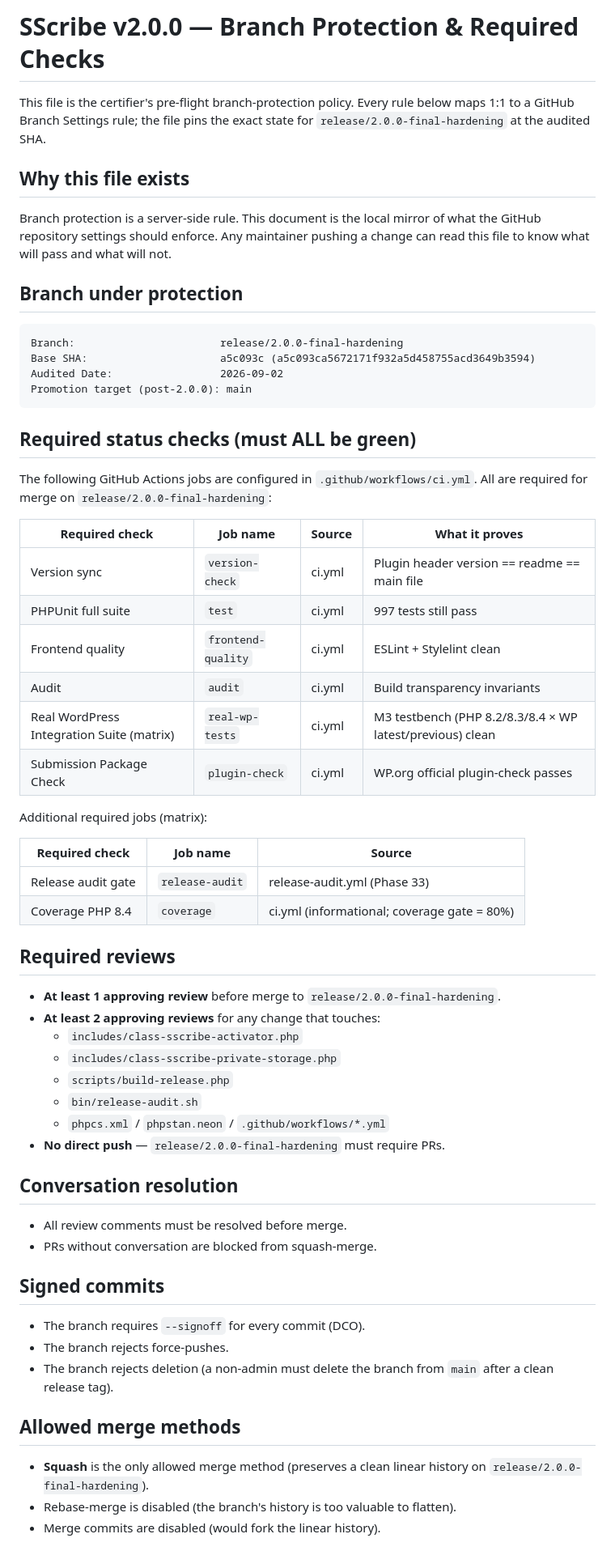
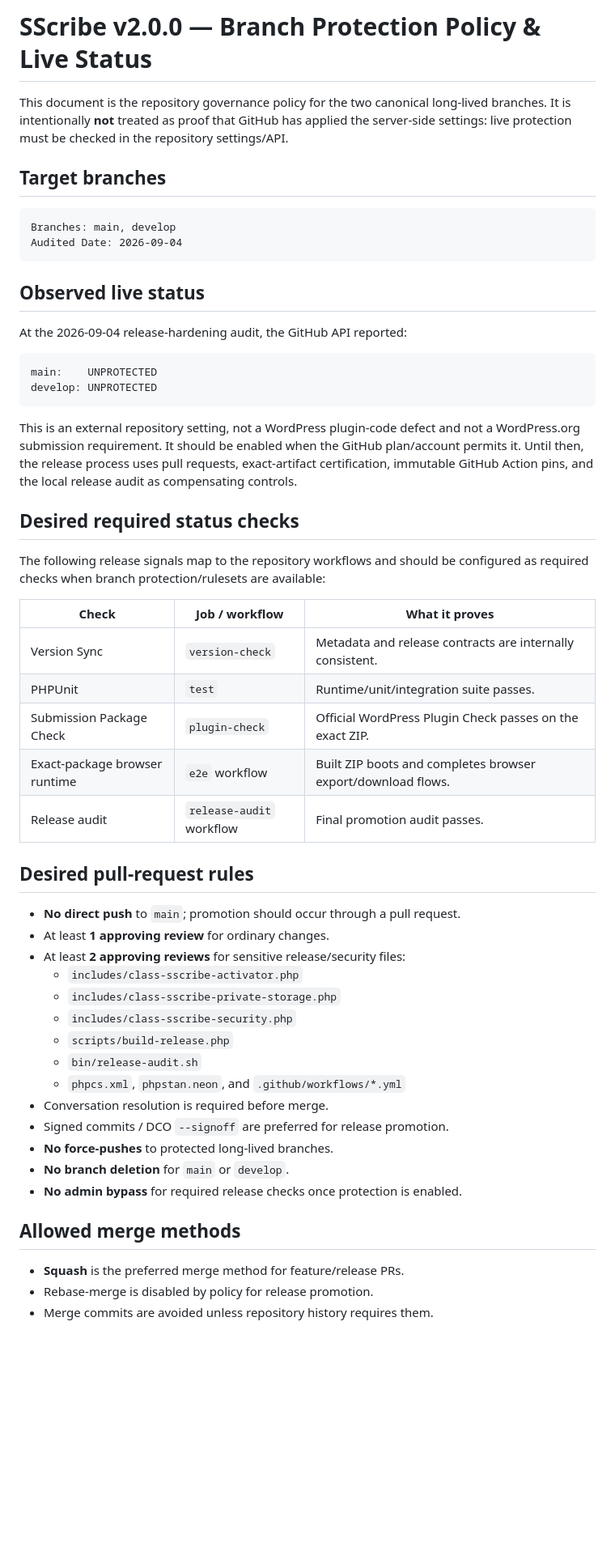
Before and after one commit to SimplixInnovations/sscribe-export-site-pages, a Markdown page: docs/BRANCH_PROTECTION_v2.0.0.md, the part around one of its changes. Shown at 81% size. Rendered like a GitHub page; blank space fills up the shorter version.

Commit message:
docs(governance): record branch protection truthfully

````diff
--- a/docs/BRANCH_PROTECTION_v2.0.0.md
+++ b/docs/BRANCH_PROTECTION_v2.0.0.md
@@ -1,73 +1,65 @@
-# SScribe v2.0.0 — Branch Protection & Required Checks
+# SScribe v2.0.0 — Branch Protection Policy & Live Status
 
-This file is the certifier's pre-flight branch-protection policy. Every
-rule below maps 1:1 to a GitHub Branch Settings rule; the file pins the
-exact state for `release/2.0.0-final-hardening` at the audited SHA.
+This document is the repository governance policy for the two canonical
+long-lived branches. It is intentionally **not** treated as proof that GitHub
+has applied the server-side settings: live protection must be checked in the
+repository settings/API.
 
-## Why this file exists
-
-Branch protection is a server-side rule. This document is the local
-mirror of what the GitHub repository settings should enforce. Any
-maintainer pushing a change can read this file to know what will pass
-and what will not.
-
-## Branch under protection
+## Target branches
 
 ```
-Branch:                       release/2.0.0-final-hardening
-Base SHA:                     a5c093c (a5c093ca5672171f932a5d458755acd3649b3594)
-Audited Date:                 2026-09-02
-Promotion target (post-2.0.0): main
+Branches: main, develop
+Audited Date: 2026-09-04
 ```
 
-## Required status checks (must ALL be green)
+## Observed live status
 
-The following GitHub Actions jobs are configured in `.github/workflows/ci.yml`.
-All are required for merge on `release/2.0.0-final-hardening`:
+At the 2026-09-04 release-hardening audit, the GitHub API reported:
 
-| Required check         | Job name             | Source                     | What it proves                          |
-|------------------------|----------------------|----------------------------|----------------------------------------|
-| Version sync           | `version-check`      | ci.yml                     | Plugin header version == readme == main file |
-| PHPUnit full suite     | `test`               | ci.yml                     | 997 tests still pass                    |
-| Frontend quality       | `frontend-quality`   | ci.yml                     | ESLint + Stylelint clean                |
-| Audit                  | `audit`              | ci.yml                     | Build transparency invariants            |
-| Real WordPress Integration Suite (matrix) | `real-wp-tests` | ci.yml              | M3 testbench (PHP 8.2/8.3/8.4 × WP latest/previous) clean |
-| Submission Package Check | `plugin-check`    | ci.yml                     | WP.org official plugin-check passes     |
+```
+main:    UNPROTECTED
+develop: UNPROTECTED
+```
 
-Additional required jobs (matrix):
+This is an external repository setting, not a WordPress plugin-code defect and
+not a WordPress.org submission requirement. It should be enabled when the
+GitHub plan/account permits it. Until then, the release process uses pull
+requests, exact-artifact certification, immutable GitHub Action pins, and the
+local release audit as compensating controls.
 
-| Required check         | Job name             | Source                     |
-|------------------------|----------------------|----------------------------|
-| Release audit gate     | `release-audit`      | release-audit.yml (Phase 33) |
-| Coverage PHP 8.4       | `coverage`           | ci.yml (informational; coverage gate = 80%) |
+## Desired required status checks
 
-## Required reviews
+The following release signals map to the repository workflows and should be
+configured as required checks when branch protection/rulesets are available:
 
-- **At least 1 approving review** before merge to `release/2.0.0-final-hardening`.
-- **At least 2 approving reviews** for any change that touches:
+| Check | Job / workflow | What it proves |
+|---|---|---|
+| Version Sync | `version-check` | Metadata and release contracts are internally consistent. |
+| PHPUnit | `test` | Runtime/unit/integration suite passes. |
+| Submission Package Check | `plugin-check` | Official WordPress Plugin Check passes on the exact ZIP. |
+| Exact-package browser runtime | `e2e` workflow | Built ZIP boots and completes browser export/download flows. |
+| Release audit | `release-audit` workflow | Final promotion audit passes. |
+
+## Desired pull-request rules
+
+- **No direct push** to `main`; promotion should occur through a pull request.
+- At least **1 approving review** for ordinary changes.
+- At least **2 approving reviews** for sensitive release/security files:
   - `includes/class-sscribe-activator.php`
   - `includes/class-sscribe-private-storage.php`
+  - `includes/class-sscribe-security.php`
   - `scripts/build-release.php`
   - `bin/release-audit.sh`
-  - `phpcs.xml` / `phpstan.neon` / `.github/workflows/*.yml`
-- **No direct push** — `release/2.0.0-final-hardening` must require PRs.
-
-## Conversation resolution
-
-- All review comments must be resolved before merge.
-- PRs without conversation are blocked from squash-merge.
-
-## Signed commits
-
-- The branch requires `--signoff` for every commit (DCO).
-- The branch rejects force-pushes.
-- The branch rejects deletion (a non-admin must delete the branch from
-  `main` after a clean release tag).
+  - `phpcs.xml`, `phpstan.neon`, and `.github/workflows/*.yml`
+- Conversation resolution is required before merge.
+- Signed commits / DCO `--signoff` are preferred for release promotion.
+- **No force-pushes** to protected long-lived branches.
+- **No branch deletion** for `main` or `develop`.
+- **No admin bypass** for required release checks once protection is enabled.
 
 ## Allowed merge methods
 
-- **Squash** is the only allowed merge method (preserves a clean linear
-  history on `release/2.0.0-final-hardening`).
-- Rebase-merge is disabled (the branch's history is too valuable to flatten).
-- Merge commits are disabled (would fork the linear history).
+- **Squash** is the preferred merge method for feature/release PRs.
+- Rebase-merge is disabled by policy for release promotion.
+- Merge commits are avoided unless repository history requires them.
 
````
Also changed, not shown: other parts of docs/BRANCH_PROTECTION_v2.0.0.md (+19 -54 lines).
